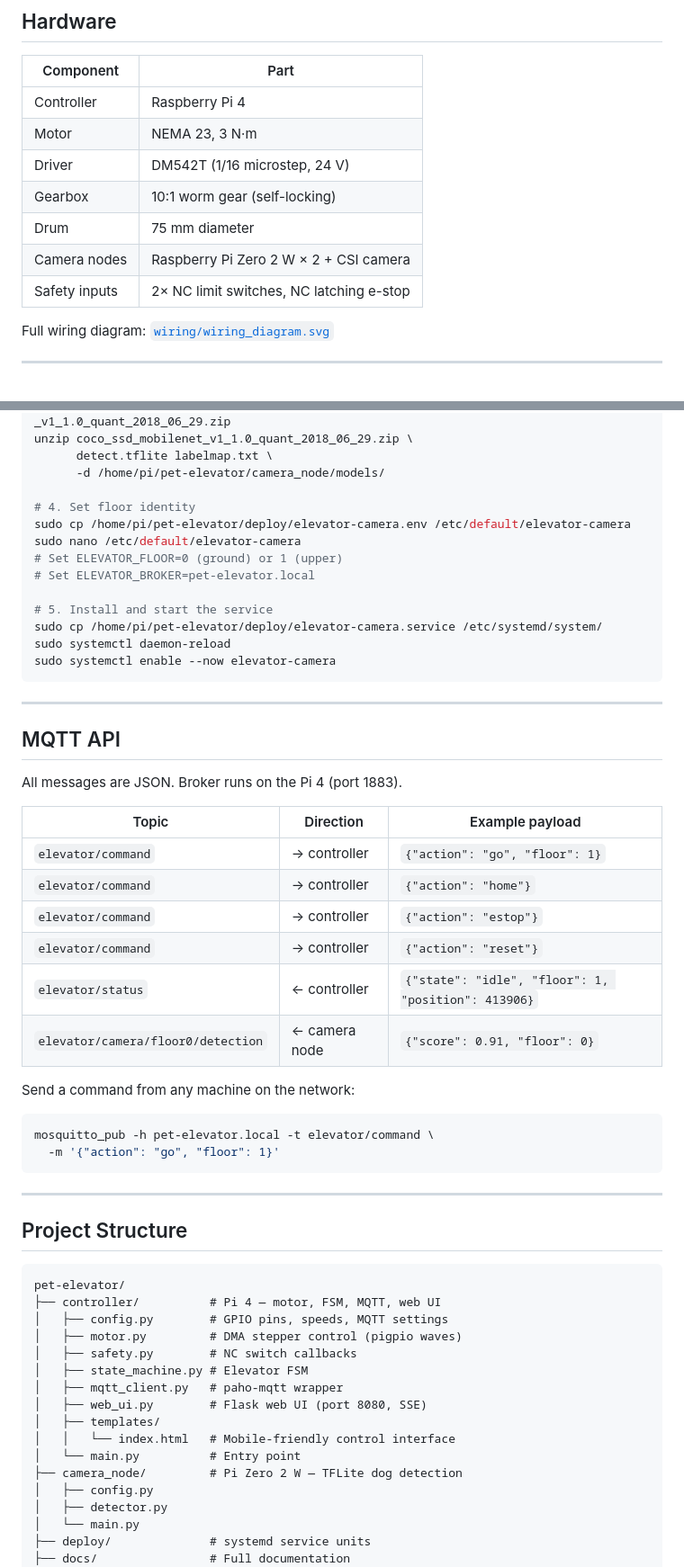
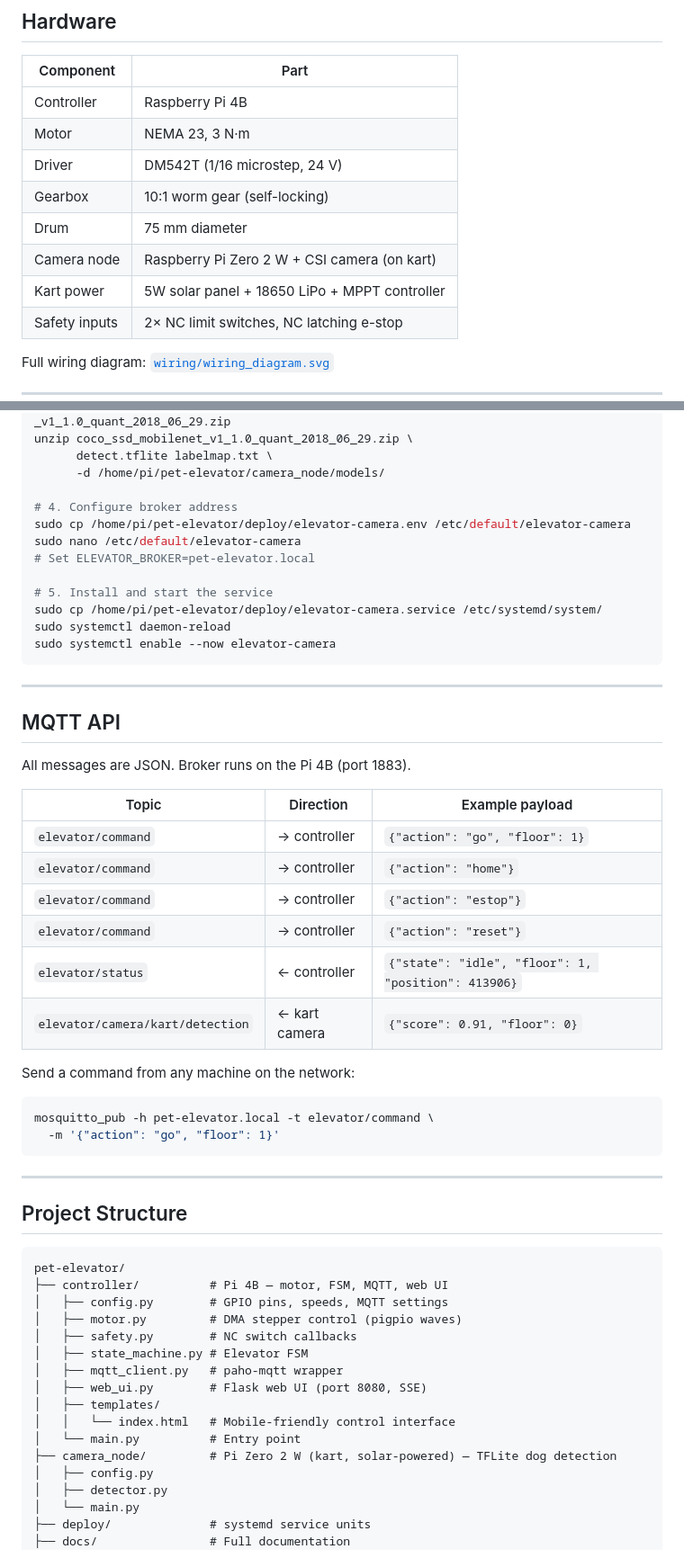
Before and after one commit to Thwart-Mallard/pet-elevator, a Markdown page: README.md, 2 parts joined by grey strips. Shown at 90% size. Rendered like a GitHub page.

Commit message:
Update README for single kart-mounted solar-powered camera node
Co-Authored-By: Claude Sonnet 4.6 <noreply@anthropic.com>

````diff
--- a/README.md
+++ b/README.md
@@ -12,12 +12,13 @@ A Raspberry Pi 4 drives a NEMA 23 stepper motor via a DM542T driver. Two Pi Zero
 
 | Component | Part |
 |-----------|------|
-| Controller | Raspberry Pi 4 |
+| Controller | Raspberry Pi 4B |
 | Motor | NEMA 23, 3 N·m |
 | Driver | DM542T (1/16 microstep, 24 V) |
 | Gearbox | 10:1 worm gear (self-locking) |
 | Drum | 75 mm diameter |
-| Camera nodes | Raspberry Pi Zero 2 W × 2 + CSI camera |
+| Camera node | Raspberry Pi Zero 2 W + CSI camera (on kart) |
+| Kart power | 5W solar panel + 18650 LiPo + MPPT controller |
 | Safety inputs | 2× NC limit switches, NC latching e-stop |
 
 Full wiring diagram: [`wiring/wiring_diagram.svg`](wiring/wiring_diagram.svg)
@@ -83,10 +84,9 @@ unzip coco_ssd_mobilenet_v1_1.0_quant_2018_06_29.zip \
       detect.tflite labelmap.txt \
       -d /home/pi/pet-elevator/camera_node/models/
 
-# 4. Set floor identity
+# 4. Configure broker address
 sudo cp /home/pi/pet-elevator/deploy/elevator-camera.env /etc/default/elevator-camera
 sudo nano /etc/default/elevator-camera
-# Set ELEVATOR_FLOOR=0 (ground) or 1 (upper)
 # Set ELEVATOR_BROKER=pet-elevator.local
 
 # 5. Install and start the service
@@ -99,7 +99,7 @@ sudo systemctl enable --now elevator-camera
 
 ## MQTT API
 
-All messages are JSON. Broker runs on the Pi 4 (port 1883).
+All messages are JSON. Broker runs on the Pi 4B (port 1883).
 
 | Topic | Direction | Example payload |
 |-------|-----------|-----------------|
@@ -108,7 +108,7 @@ All messages are JSON. Broker runs on the Pi 4 (port 1883).
 | `elevator/command` | → controller | `{"action": "estop"}` |
 | `elevator/command` | → controller | `{"action": "reset"}` |
 | `elevator/status` | ← controller | `{"state": "idle", "floor": 1, "position": 413906}` |
-| `elevator/camera/floor0/detection` | ← camera node | `{"score": 0.91, "floor": 0}` |
+| `elevator/camera/kart/detection` | ← kart camera | `{"score": 0.91, "floor": 0}` |
 
 Send a command from any machine on the network:
 
@@ -123,7 +123,7 @@ mosquitto_pub -h pet-elevator.local -t elevator/command \
 
 ```
 pet-elevator/
-├── controller/          # Pi 4 — motor, FSM, MQTT, web UI
+├── controller/          # Pi 4B — motor, FSM, MQTT, web UI
 │   ├── config.py        # GPIO pins, speeds, MQTT settings
 │   ├── motor.py         # DMA stepper control (pigpio waves)
 │   ├── safety.py        # NC switch callbacks
@@ -133,7 +133,7 @@ pet-elevator/
 │   ├── templates/
 │   │   └── index.html   # Mobile-friendly control interface
 │   └── main.py          # Entry point
-├── camera_node/         # Pi Zero 2 W — TFLite dog detection
+├── camera_node/         # Pi Zero 2 W (kart, solar-powered) — TFLite dog detection
 │   ├── config.py
 │   ├── detector.py
 │   └── main.py
````
Also changed, not shown: other parts of README.md (+2 -2 lines).
